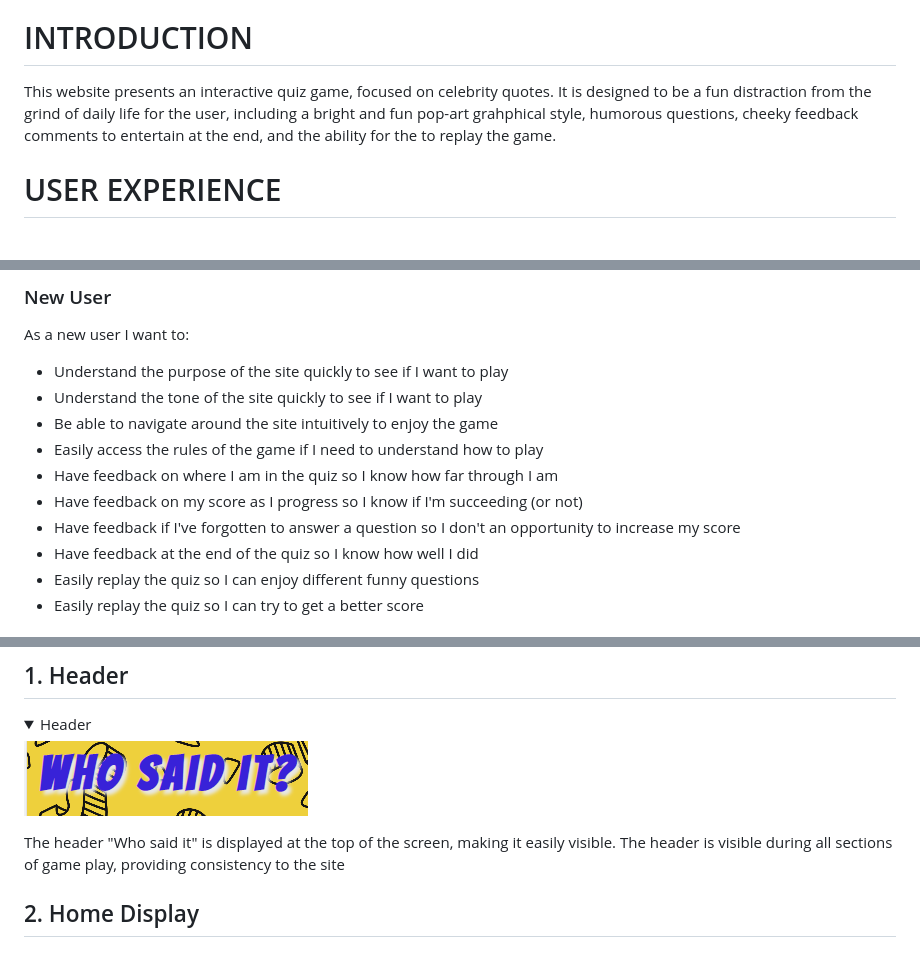
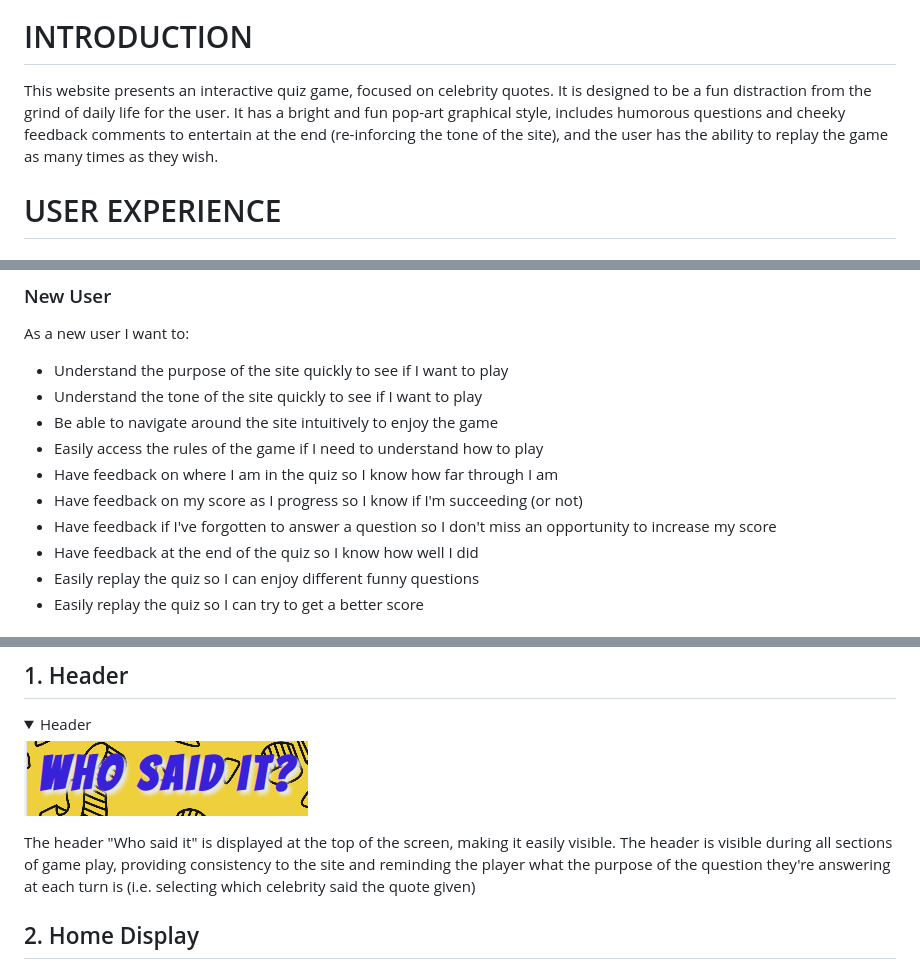
Before and after one commit to sarahliz24/Who-said-it, a Markdown page: README.md, 3 parts joined by grey strips. Rendered like a GitHub page; folded sections open.

```diff
--- a/README.md
+++ b/README.md
@@ -37,7 +37,7 @@ Site link: <a href="https://sarahliz24.github.io/Who-said-it/" target="_blank">W
 
 # INTRODUCTION
 
-This website presents an interactive quiz game, focused on celebrity quotes. It is designed to be a fun distraction from the grind of daily life for the user, including a bright and fun pop-art grahphical style, humorous questions, cheeky feedback comments to entertain at the end, and the ability for the to replay the game.
+This website presents an interactive quiz game, focused on celebrity quotes. It is designed to be a fun distraction from the grind of daily life for the user.  It has a bright and fun pop-art graphical style, includes humorous questions and cheeky feedback comments to entertain at the end (re-inforcing the tone of the site), and the user has the ability to replay the game as many times as they wish.
 
 # USER EXPERIENCE
 
@@ -53,7 +53,7 @@ As a new user I want to:
  * Easily access the rules of the game if I need to understand how to play
  * Have feedback on where I am in the quiz so I know how far through I am
  * Have feedback on my score as I progress so I know if I'm succeeding (or not)
- * Have feedback if I've forgotten to answer a question so I don't an opportunity to increase my score
+ * Have feedback if I've forgotten to answer a question so I don't miss an opportunity to increase my score
  * Have feedback at the end of the quiz so I know how well I did
  * Easily replay the quiz so I can enjoy different funny questions
  * Easily replay the quiz so I can try to get a better score
@@ -135,7 +135,7 @@ Wireframes for the project are below.  Mobile and desktop wireframes were produc
     <img src="assets/documentation/header.png">
 </details>
 
-The header "Who said it" is displayed at the top of the screen, making it easily visible.  The header is visible during all sections of game play, providing consistency to the site
+The header "Who said it" is displayed at the top of the screen, making it easily visible.  The header is visible during all sections of game play, providing consistency to the site and reminding the player what the purpose of the question they're answering at each turn is (i.e. selecting which celebrity said the quote given)
 
 ## 2. Home Display
 
```
Also changed, not shown: other parts of README.md (+36 -32 lines), assets/documentation/html-validation.png, assets/documentation/jshint.png (added), assets/documentation/jshint2.png (added), 3 other files.
